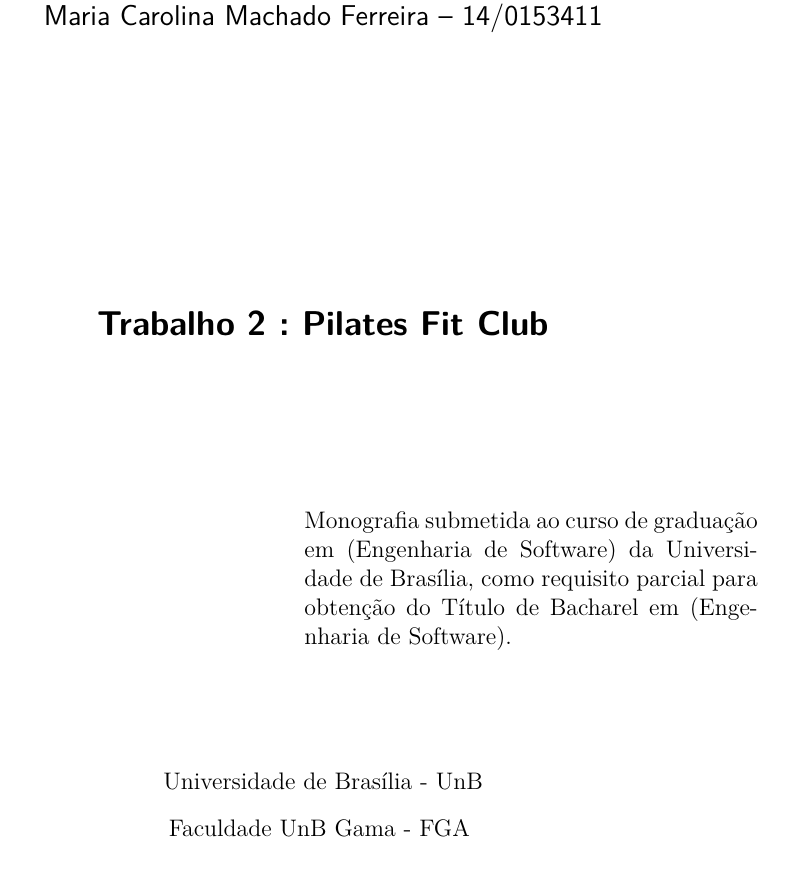
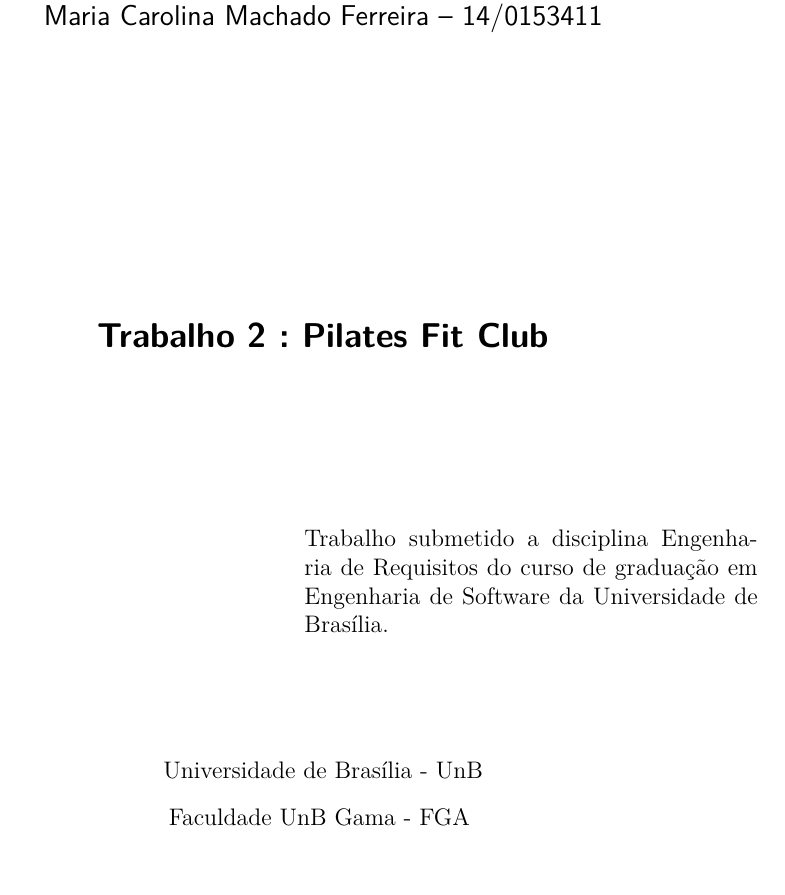
Before and after one commit to requisitosPilates/Template-LaTeX-TCC-FGA, a LaTeX thesis (tcc.tex, which reads fixos/informacoes.tex): part of page 3 of 61, cut so that both start at the same text. Compiled offline with pdfLaTeX.

Commit message:
adding description

```diff
--- a/fixos/informacoes.tex
+++ b/fixos/informacoes.tex
@@ -5,6 +5,5 @@
 Faculdade UnB Gama - FGA
 }
 \tipotrabalho{Trabalho de Conclusão de Curso}
-\preambulo{Monografia submetida ao curso de graduação em (\imprimircurso)
-da Universidade de Brasília, como requisito parcial para obtenção do Título
-de Bacharel em (\imprimircurso).}
+\preambulo{Trabalho submetido a disciplina Engenharia de Requisitos do curso de graduação em Engenharia de Software
+da Universidade de Brasília.}
```
